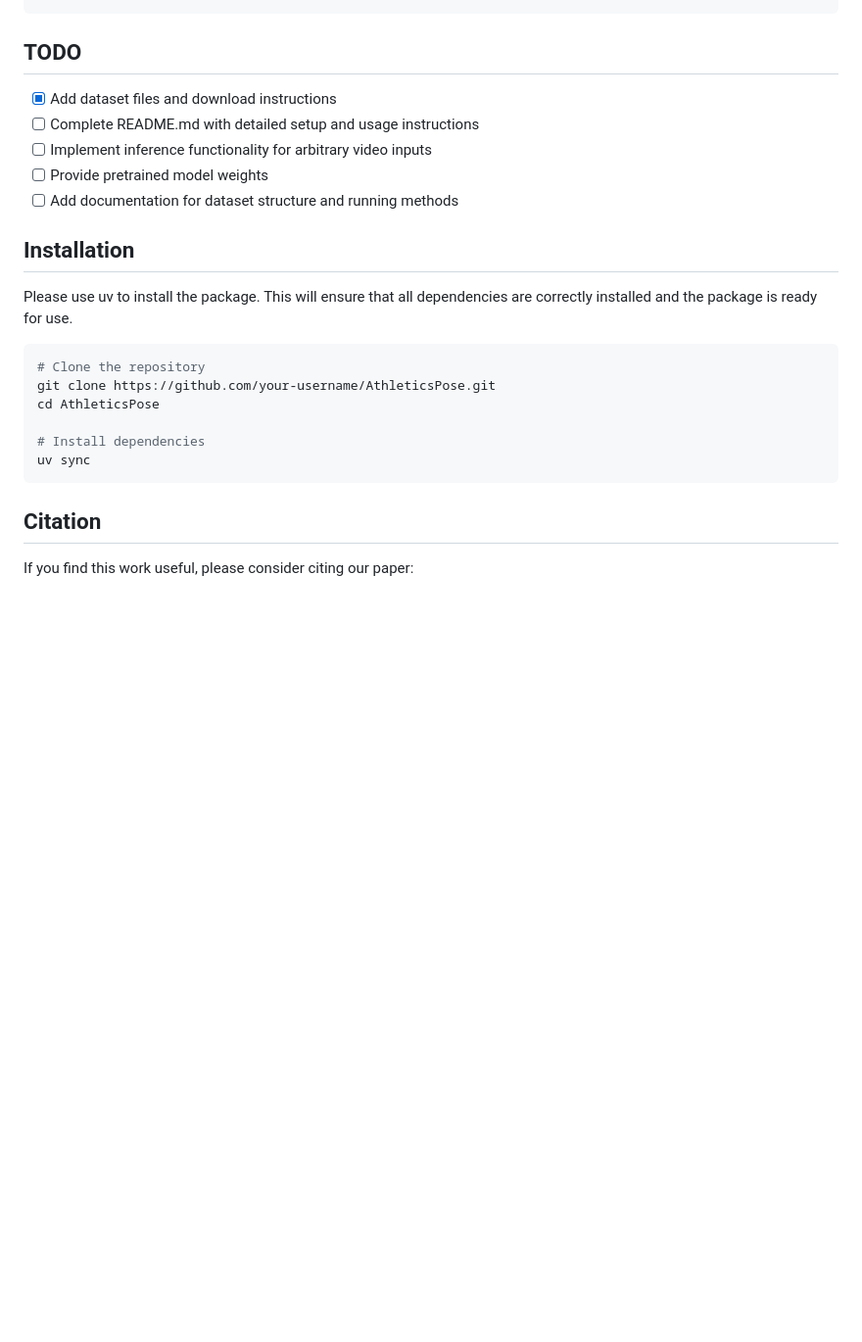
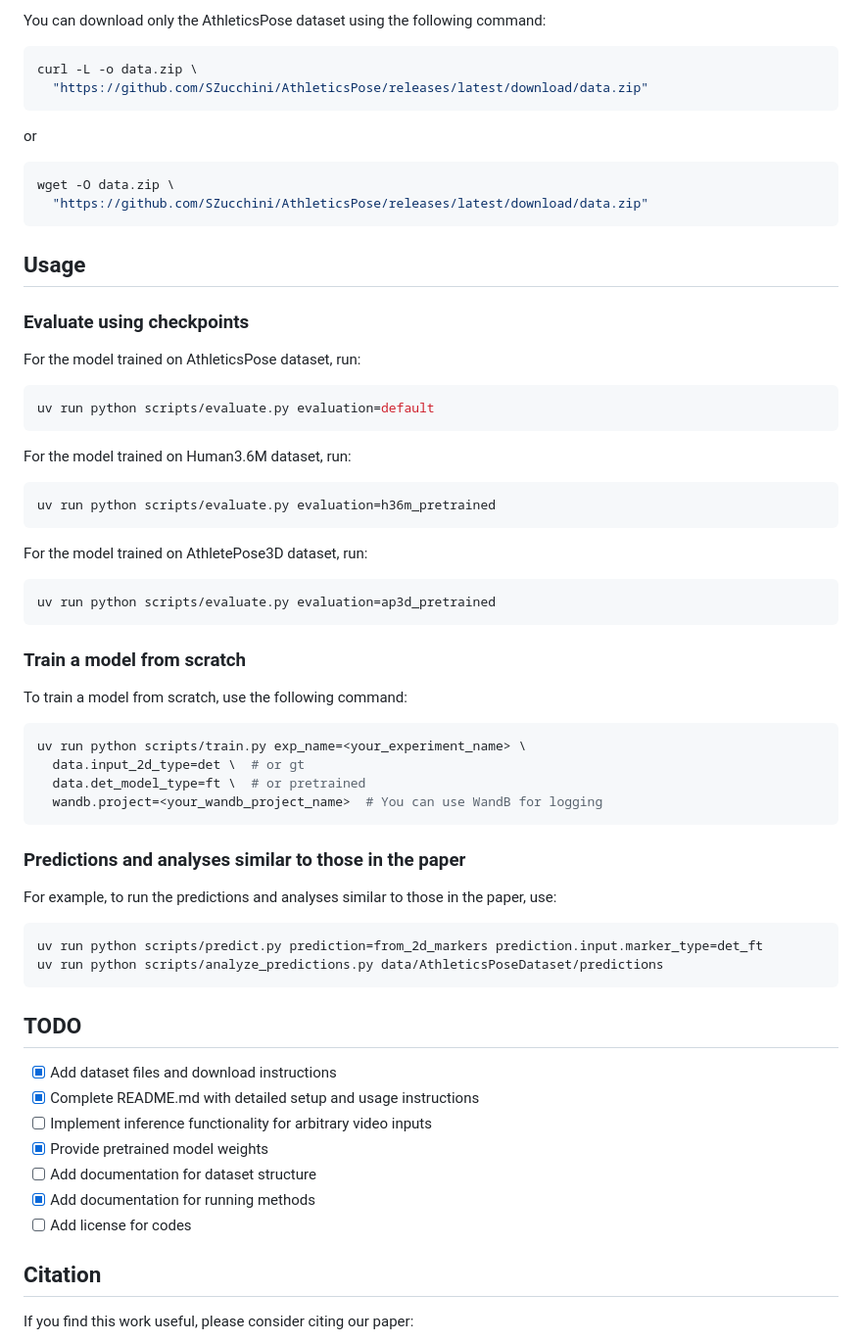
Before and after one commit to SZucchini/AthleticsPose, a Markdown page: README.md, the part around one of its changes. Shown at 98% size. Rendered like a GitHub page; blank space fills up the shorter version.

````diff
--- a/README.md
+++ b/README.md
@@ -40,23 +64,58 @@ unzip AthleticsPoseDataset.zip
+You can download only the AthleticsPose dataset using the following command:
+```bash
+curl -L -o data.zip \
+  "https://github.com/SZucchini/AthleticsPose/releases/latest/download/data.zip"
+```
+or
+```bash
+wget -O data.zip \
+  "https://github.com/SZucchini/AthleticsPose/releases/latest/download/data.zip"
+```
+
+## Usage
+
+### Evaluate using checkpoints
+For the model trained on AthleticsPose dataset, run:
+```bash
+uv run python scripts/evaluate.py evaluation=default
+```
+
+For the model trained on Human3.6M dataset, run:
+```bash
+uv run python scripts/evaluate.py evaluation=h36m_pretrained
+```
+
+For the model trained on AthletePose3D dataset, run:
+```bash
+uv run python scripts/evaluate.py evaluation=ap3d_pretrained
+```
+
+### Train a model from scratch
+To train a model from scratch, use the following command:
+```bash
+uv run python scripts/train.py exp_name=<your_experiment_name> \
+  data.input_2d_type=det \  # or gt
+  data.det_model_type=ft \  # or pretrained
+  wandb.project=<your_wandb_project_name>  # You can use WandB for logging
+```
+
+### Predictions and analyses similar to those in the paper
+For example, to run the predictions and analyses similar to those in the paper, use:
+```bash
+uv run python scripts/predict.py prediction=from_2d_markers prediction.input.marker_type=det_ft
+uv run python scripts/analyze_predictions.py data/AthleticsPoseDataset/predictions
+```
+
 
 ## TODO
 
 - [x] Add dataset files and download instructions
-- [ ] Complete README.md with detailed setup and usage instructions
+- [x] Complete README.md with detailed setup and usage instructions
 - [ ] Implement inference functionality for arbitrary video inputs
-- [ ] Provide pretrained model weights
-- [ ] Add documentation for dataset structure and running methods
-
-## Installation
-Please use uv to install the package. This will ensure that all dependencies are correctly installed and the package is ready for use.
-
-```bash
-# Clone the repository
-git clone https://github.com/your-username/AthleticsPose.git
-cd AthleticsPose
-
-# Install dependencies
-uv sync
-```
+- [x] Provide pretrained model weights
+- [ ] Add documentation for dataset structure
+- [x] Add documentation for running methods
+- [ ] Add license for codes
 
 ## Citation
 
````
Also changed, not shown: other parts of README.md (+39 -15 lines).
